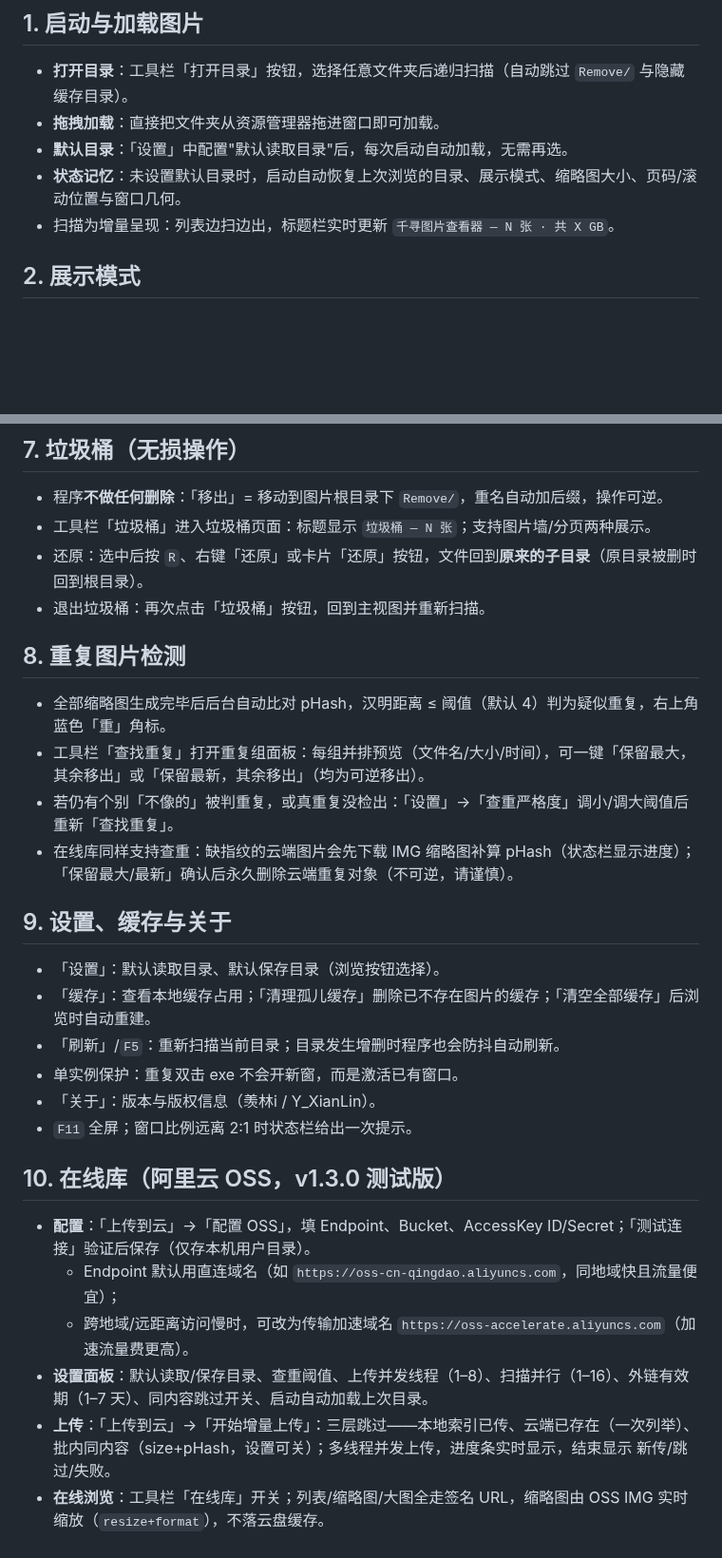
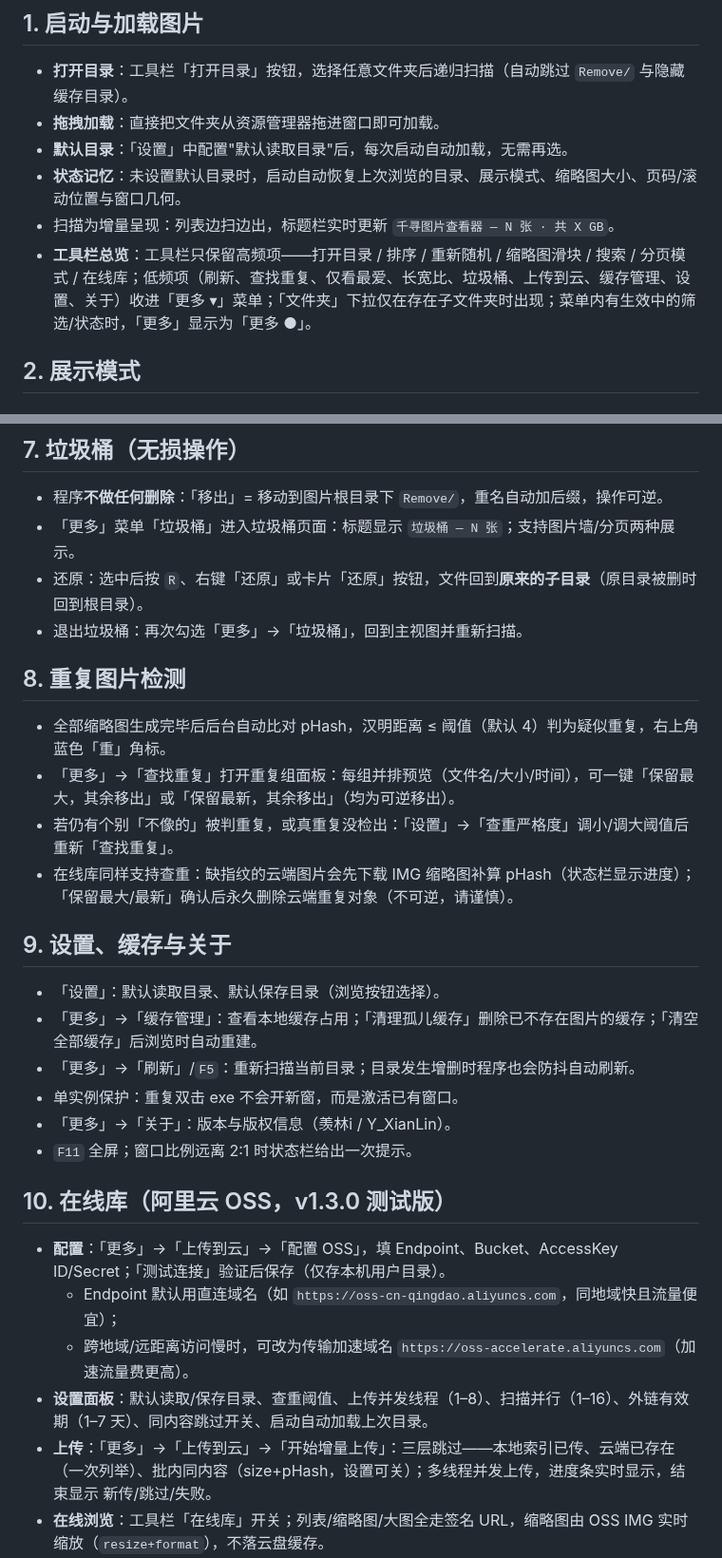
Before and after one commit to xianlin520/qianxun-viewer, a Markdown page: docs/USER_GUIDE.md, 2 parts joined by grey strips. Shown at 95% size. GitHub-like rendering; blank space fills up the shorter version.

```diff
--- a/docs/USER_GUIDE.md
+++ b/docs/USER_GUIDE.md
@@ -43,6 +43,7 @@
 - **默认目录**：「设置」中配置"默认读取目录"后，每次启动自动加载，无需再选。
 - **状态记忆**：未设置默认目录时，启动自动恢复上次浏览的目录、展示模式、缩略图大小、页码/滚动位置与窗口几何。
 - 扫描为增量呈现：列表边扫边出，标题栏实时更新 `千寻图片查看器 — N 张 · 共 X GB`。
+- **工具栏总览**：工具栏只保留高频项——打开目录 / 排序 / 重新随机 / 缩略图滑块 / 搜索 / 分页模式 / 在线库；低频项（刷新、查找重复、仅看最爱、长宽比、垃圾桶、上传到云、缓存管理、设置、关于）收进「更多 ▾」菜单；「文件夹」下拉仅在存在子文件夹时出现；菜单内有生效中的筛选/状态时，「更多」显示为「更多 ●」。
 
 ## 2. 展示模式
 
@@ -110,33 +111,33 @@
 ## 7. 垃圾桶（无损操作）
 
 - 程序**不做任何删除**：「移出」= 移动到图片根目录下 `Remove/`，重名自动加后缀，操作可逆。
-- 工具栏「垃圾桶」进入垃圾桶页面：标题显示 `垃圾桶 — N 张`；支持图片墙/分页两种展示。
+- 「更多」菜单「垃圾桶」进入垃圾桶页面：标题显示 `垃圾桶 — N 张`；支持图片墙/分页两种展示。
 - 还原：选中后按 `R`、右键「还原」或卡片「还原」按钮，文件回到**原来的子目录**（原目录被删时回到根目录）。
-- 退出垃圾桶：再次点击「垃圾桶」按钮，回到主视图并重新扫描。
+- 退出垃圾桶：再次勾选「更多」→「垃圾桶」，回到主视图并重新扫描。
 
 ## 8. 重复图片检测
 
 - 全部缩略图生成完毕后后台自动比对 pHash，汉明距离 ≤ 阈值（默认 4）判为疑似重复，右上角蓝色「重」角标。
-- 工具栏「查找重复」打开重复组面板：每组并排预览（文件名/大小/时间），可一键「保留最大，其余移出」或「保留最新，其余移出」（均为可逆移出）。
+- 「更多」→「查找重复」打开重复组面板：每组并排预览（文件名/大小/时间），可一键「保留最大，其余移出」或「保留最新，其余移出」（均为可逆移出）。
 - 若仍有个别「不像的」被判重复，或真重复没检出：「设置」→「查重严格度」调小/调大阈值后重新「查找重复」。
 - 在线库同样支持查重：缺指纹的云端图片会先下载 IMG 缩略图补算 pHash（状态栏显示进度）；「保留最大/最新」确认后永久删除云端重复对象（不可逆，请谨慎）。
 
 ## 9. 设置、缓存与关于
 
 - 「设置」：默认读取目录、默认保存目录（浏览按钮选择）。
-- 「缓存」：查看本地缓存占用；「清理孤儿缓存」删除已不存在图片的缓存；「清空全部缓存」后浏览时自动重建。
-- 「刷新」/`F5`：重新扫描当前目录；目录发生增删时程序也会防抖自动刷新。
+- 「更多」→「缓存管理」：查看本地缓存占用；「清理孤儿缓存」删除已不存在图片的缓存；「清空全部缓存」后浏览时自动重建。
+- 「更多」→「刷新」/`F5`：重新扫描当前目录；目录发生增删时程序也会防抖自动刷新。
 - 单实例保护：重复双击 exe 不会开新窗，而是激活已有窗口。
-- 「关于」：版本与版权信息（羡林i / Y_XianLin）。
+- 「更多」→「关于」：版本与版权信息（羡林i / Y_XianLin）。
 - `F11` 全屏；窗口比例远离 2:1 时状态栏给出一次提示。
 
 ## 10. 在线库（阿里云 OSS，v1.3.0 测试版）
 
-- **配置**：「上传到云」→「配置 OSS」，填 Endpoint、Bucket、AccessKey ID/Secret；「测试连接」验证后保存（仅存本机用户目录）。
+- **配置**：「更多」→「上传到云」→「配置 OSS」，填 Endpoint、Bucket、AccessKey ID/Secret；「测试连接」验证后保存（仅存本机用户目录）。
   - Endpoint 默认用直连域名（如 `https://oss-cn-qingdao.aliyuncs.com`，同地域快且流量便宜）；
   - 跨地域/远距离访问慢时，可改为传输加速域名 `https://oss-accelerate.aliyuncs.com`（加速流量费更高）。
 - **设置面板**：默认读取/保存目录、查重阈值、上传并发线程（1–8）、扫描并行（1–16）、外链有效期（1–7 天）、同内容跳过开关、启动自动加载上次目录。
-- **上传**：「上传到云」→「开始增量上传」：三层跳过——本地索引已传、云端已存在（一次列举）、批内同内容（size+pHash，设置可关）；多线程并发上传，进度条实时显示，结束显示 新传/跳过/失败。
+- **上传**：「更多」→「上传到云」→「开始增量上传」：三层跳过——本地索引已传、云端已存在（一次列举）、批内同内容（size+pHash，设置可关）；多线程并发上传，进度条实时显示，结束显示 新传/跳过/失败。
 - **在线浏览**：工具栏「在线库」开关；列表/缩略图/大图全走签名 URL，缩略图由 OSS IMG 实时缩放（`resize+format`），不落云盘缓存。
 - **在线查重**：「查找重复」对云端图片同样有效——自动补算缺失的 pHash（下载 IMG 缩略图）；「保留最大/最新，其余移出」在在线模式会弹不可逆确认框，确认后直接删除云端重复对象（同步清理增量上传索引）。
 - **分享**（桶可保持私有，无需整桶公共读）：
```
Also changed, not shown: other parts of docs/USER_GUIDE.md (+2 -2 lines), README.md (+2 -2 lines), docs/CHANGELOG.md (+1 -0 lines), docs/images/02_page.png, docs/images/04_duplicates.png, 5 other files.
